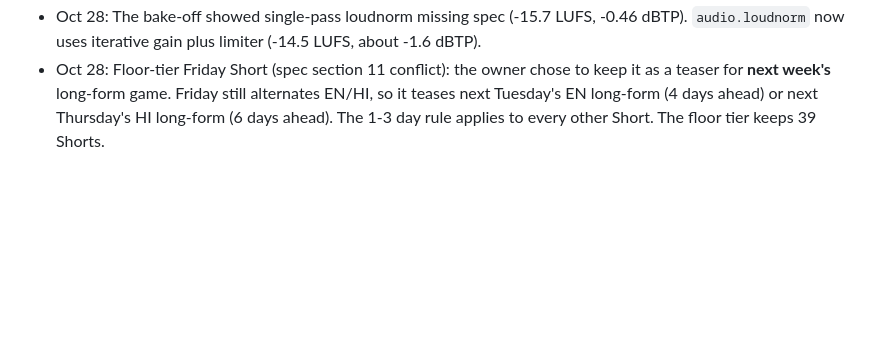
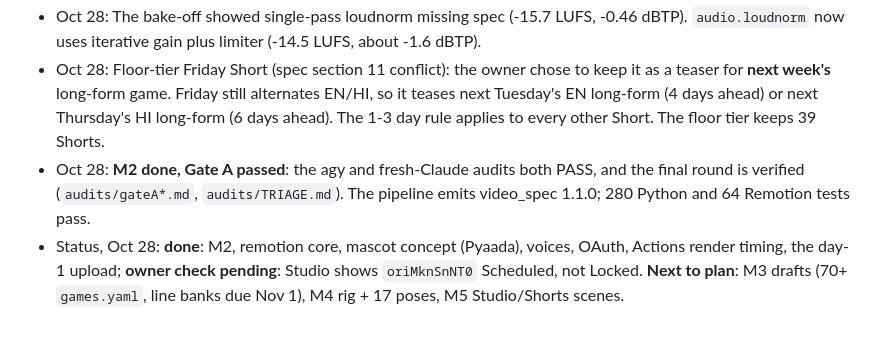
Before and after one commit to codewithpom/chesscode, a Markdown page: docs/ROADMAP.md, the part around the change. Drawn GitHub-style; blank space fills up the shorter version.

Commit message:
docs: M2 done, Gate A passed; status
Co-Authored-By: Claude Opus 5.5 <noreply@anthropic.com>

```diff
--- a/docs/ROADMAP.md
+++ b/docs/ROADMAP.md
@@ -105,3 +105,5 @@ Next to plan (after these land): M3 drafts (`games.yaml`, line banks), M4 rig, M
 - Oct 28: Day-1 test upload `oriMknSnNT0` ("ChessCode API test (delete me)") is private, with publishAt 2026-10-29T04:43Z. **Owner to confirm in Studio that it shows Scheduled, not Locked**, then that it goes public, then delete it.
 - Oct 28: The bake-off showed single-pass loudnorm missing spec (-15.7 LUFS, -0.46 dBTP). `audio.loudnorm` now uses iterative gain plus limiter (-14.5 LUFS, about -1.6 dBTP).
 - Oct 28: Floor-tier Friday Short (spec section 11 conflict): the owner chose to keep it as a teaser for **next week's** long-form game. Friday still alternates EN/HI, so it teases next Tuesday's EN long-form (4 days ahead) or next Thursday's HI long-form (6 days ahead). The 1-3 day rule applies to every other Short. The floor tier keeps 39 Shorts.
+- Oct 28: **M2 done, Gate A passed**: the agy and fresh-Claude audits both PASS, and the final round is verified (`audits/gateA*.md`, `audits/TRIAGE.md`). The pipeline emits video_spec 1.1.0; 280 Python and 64 Remotion tests pass.
+- Status, Oct 28: **done**: M2, remotion core, mascot concept (Pyaada), voices, OAuth, Actions render timing, the day-1 upload; **owner check pending**: Studio shows `oriMknSnNT0` Scheduled, not Locked. **Next to plan**: M3 drafts (70+ `games.yaml`, line banks due Nov 1), M4 rig + 17 poses, M5 Studio/Shorts scenes.
```
